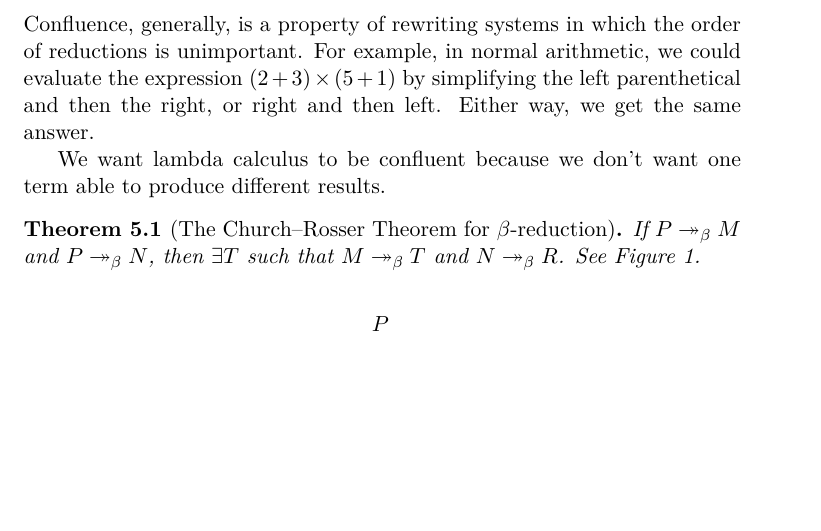
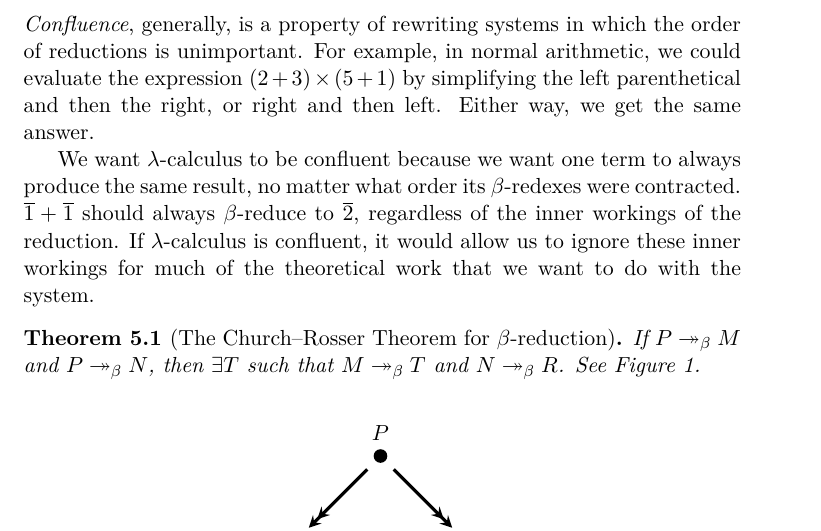
Before and after one commit to DoctorDalek1963/uni, a LaTeX document (second-year/MA262-Scientific-Communication/Essay/main.tex): part of page 8 of 13, cut so that both start at the same text, the shorter picture padded with empty space. Compiled offline with XeLaTeX; a missing font is replaced by an installed copy or a similar font.

Commit message:
Add notes on essay for later

```diff
--- a/second-year/MA262-Scientific-Communication/Essay/main.tex
+++ b/second-year/MA262-Scientific-Communication/Essay/main.tex
@@ -450,9 +456,9 @@ We also define addition as \[
 
 \section{Confluence}
 
-Confluence, generally, is a property of rewriting systems in which the order of reductions is unimportant. For example, in normal arithmetic, we could evaluate the expression $(2 + 3) \times (5 + 1)$ by simplifying the left parenthetical and then the right, or right and then left. Either way, we get the same answer.
+\textit{Confluence}, generally, is a property of rewriting systems in which the order of reductions is unimportant. For example, in normal arithmetic, we could evaluate the expression $(2 + 3) \times (5 + 1)$ by simplifying the left parenthetical and then the right, or right and then left. Either way, we get the same answer.
 
-We want lambda calculus to be confluent because we don't want one term able to produce different results.
+We want $\lambda$-calculus to be confluent because we want one term to always produce the same result, no matter what order its $\beta$-redexes were contracted. $\overline 1 + \overline 1$ should always $\beta$-reduce to $\overline 2$, regardless of the inner workings of the reduction. If $\lambda$-calculus is confluent, it would allow us to ignore these inner workings for much of the theoretical work that we want to do with the system.
 
 \begin{thm}[The Church--Rosser Theorem for $\beta$-reduction]\label{thm:church-rosser-beta-reduction} % chktex 8
 If $P \bred M$ and $P \bred N$, then $\exists T$ such that $M \bred T$ and $N \bred R$. See Figure~\ref{fig:church-rosser-diamond}.
```
Also changed, not shown: second-year/MA262-Scientific-Communication/Essay/main.tex (6 more changed lines).
